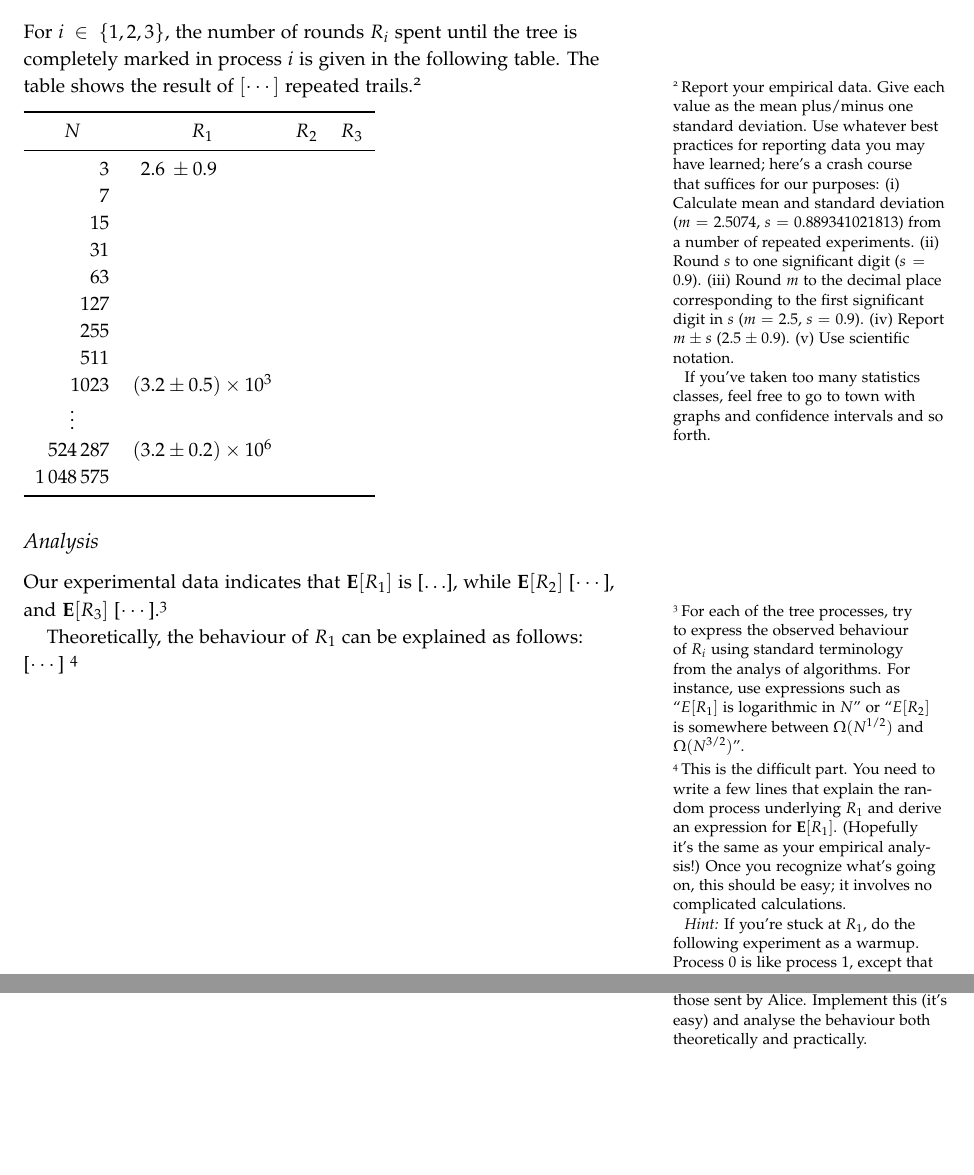
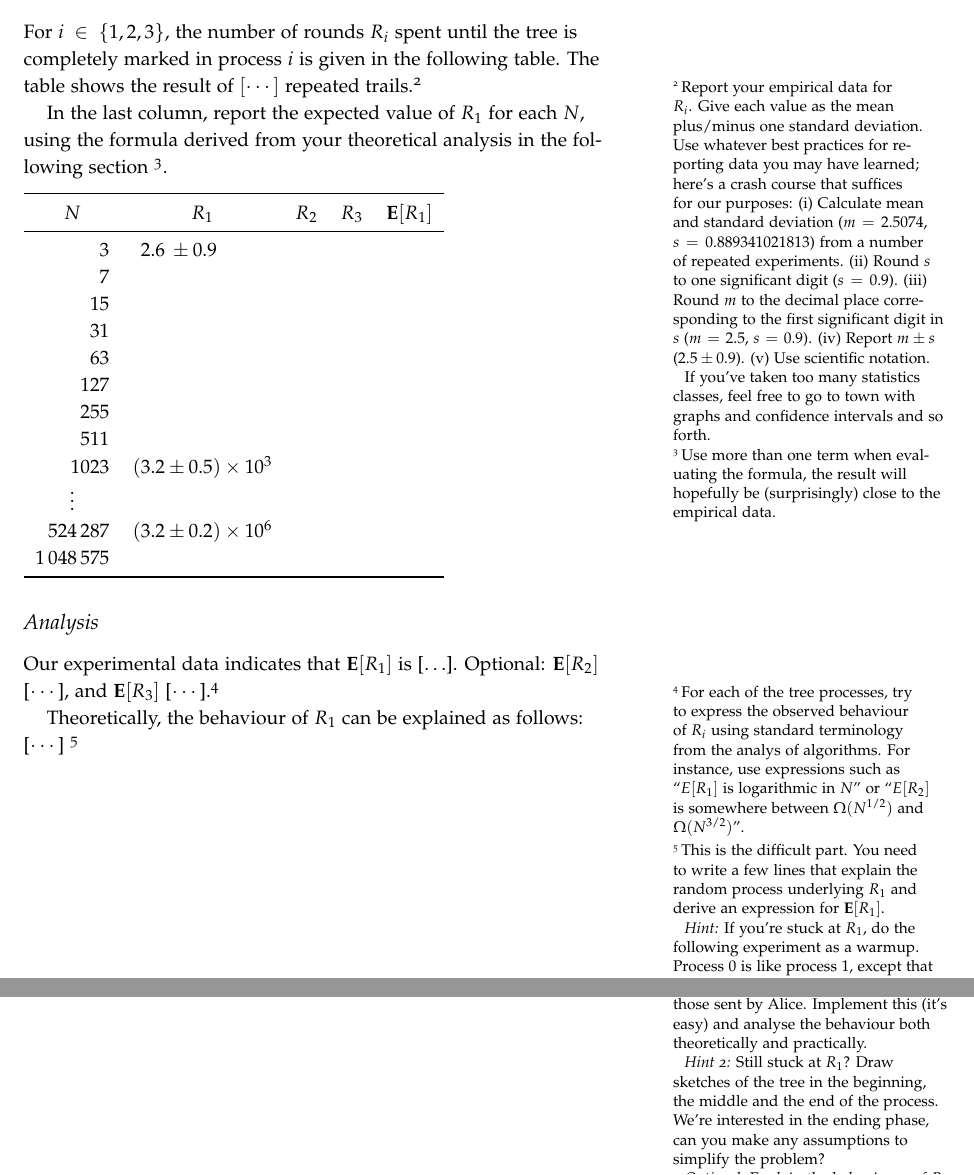
Before and after one commit to thorehusfeldt/edan55-labs, a LaTeX document (marking/docs/marking.tex): two parts of page 2 of 3, joined at a grey line, cut so that both start at the same text, the shorter picture padded with empty space. Compiled offline with pdfLaTeX; a LaTeX package or settings file that is missing is left out.

Commit message:
Added expected value of R1 to table and a few clarifications(?) to the analysis

```diff
--- a/marking/docs/marking.tex
+++ b/marking/docs/marking.tex
@@ -134,7 +134,7 @@ by Alice Cooper and Bob Marley\sidenote{Complete the report by filling
 For $i\in\{1,2,3\}$, the number of rounds $R_i$ spent until the tree
 is completely marked in process $i$ is given in the following table.
 The table shows the result of $[\cdots]$ repeated
-trails.\footnote{Report your empirical data.
+trails.\footnote{Report your empirical data for $R_i$.
   Give each value as the mean plus/minus one standard deviation.
   Use whatever best practices for reporting data you may have learned;
   here's a crash course that suffices for our purposes: (i) Calculate mean and standard deviation ($m
@@ -149,9 +149,12 @@ trails.\footnote{Report your empirical data.
   If you've taken too many statistics classes, feel free to go to town
   with graphs and confidence intervals and so forth.}
 
+In the last column, report the expected value of $R_1$ for each $N$, using the formula derived from your theoretical analysis in the following section \footnote{Use more than one term when evaluating the formula, the result will hopefully be (surprisingly) close to the empirical data.}.
+
 \medskip\noindent
 \begin{tabular}{
     S[table-format = 7]
+    S[table-format = 1.1(1)e1]
     S[table-format = 1.1(1)e1]
     S[table-format = 1.1(1)e1]
     S[table-format = 1.1(1)e1]
@@ -162,7 +165,7 @@ trails.\footnote{Report your empirical data.
 % (Or do the table in another tool, export as PDF, and include it.)
 % Or do the whole report in your favourite word processor instead.
 \toprule
-{ $N$ } & { $R_1$ } & {$R_2$} & {$R_3$} \\\midrule
+{ $N$ } & { $R_1$ } & {$R_2$} & {$R_3$} & {$\mathbf E[R_1]$}\\\midrule
 3 & 2.6\pm 0.9 \\
 7 & \\
 15 & \\
@@ -179,8 +182,7 @@ $\vdots$ \\
 
 \subsection{Analysis}
 
-Our experimental data indicates that $\mathbf E [R_1]$ is [$\ldots$],
-while $\mathbf E[R_2]$ [$\cdots$], and $\mathbf E[R_3]$
+Our experimental data indicates that $\mathbf E [R_1]$ is [$\ldots$]. Optional: $\mathbf E[R_2]$ [$\cdots$], and $\mathbf E[R_3]$
 [$\cdots$].\footnote{For each of the tree processes, try to express
   the observed behaviour of $R_i$ using standard terminology from the
   analys of algorithms.
@@ -192,9 +194,6 @@ Theoretically, the behaviour of $R_1$ can be explained as follows: [$\cdots$] \f
   is the difficult part.
   You need to write a few lines that explain the random process
   underlying $R_1$ and derive an expression for $\mathbf E[R_1]$.
-  (Hopefully it's the same as your empirical analysis!)
-  Once you recognize what's going on, this should be easy; it involves
-  no complicated calculations.
 
   \emph{Hint:} If you're stuck at $R_1$, do the following experiment
   as a warmup.
@@ -202,6 +201,8 @@ Theoretically, the behaviour of $R_1$ can be explained as follows: [$\cdots$] \f
   marking rules: the only nodes that get marked are those sent by
   Alice. Implement this (it's easy) and analyse the behaviour both
   theoretically and practically.
+
+  \emph{Hint 2:} Still stuck at $R_1$? Draw sketches of the tree in the beginning, the middle and the end of the process. We're interested in the ending phase, can you make any assumptions to simplify the problem?
 
   \emph{Optional:} Explain the
   behaviours of $R_2$ and $R_3$ as well.
```
Also changed, not shown: marking/docs/marking.tex (2 more changed lines).
